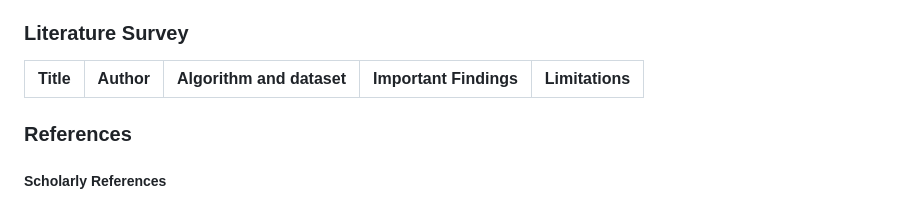
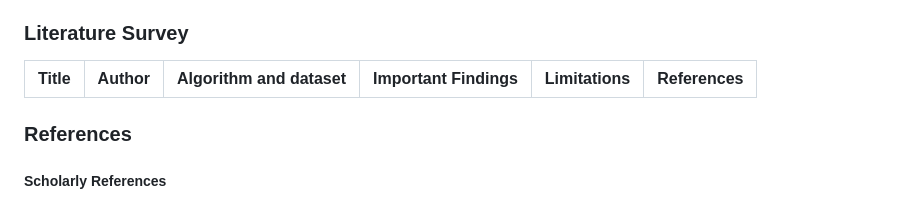
Before and after one commit to bholebaba0135/Destiny-Defined_TARP, a Markdown page: README.md, the part around the change. GitHub-like rendering.

Commit message:
Added References column heading

```diff
--- a/README.md
+++ b/README.md
@@ -165,8 +165,13 @@ Internet upstream Bandwidth: 2Mbps or more<br>
 Browser: Chrome/Edge/Firefox
 
 ### Literature Survey
-| Title | Author | Algorithm and dataset | Important Findings | Limitations |
-| --- | --- | --- | --- | --- |
+| Title | Author | Algorithm and dataset | Important Findings | Limitations | References |
+| --- | --- | --- | --- | --- | --- |
+
+
+
+
+
 
 
 
```
